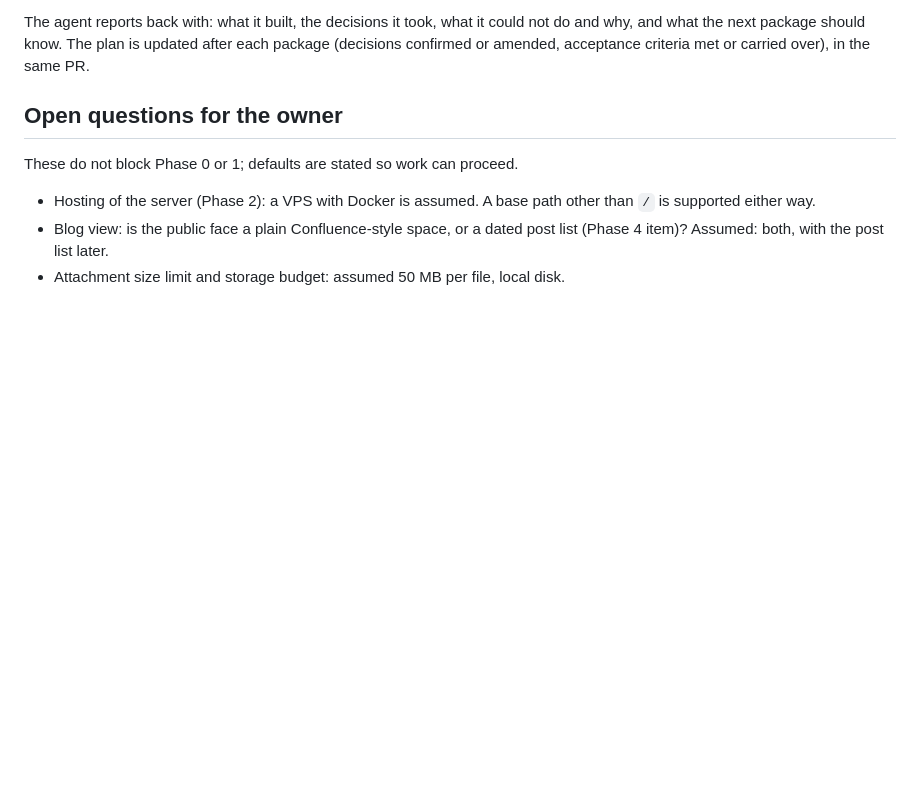
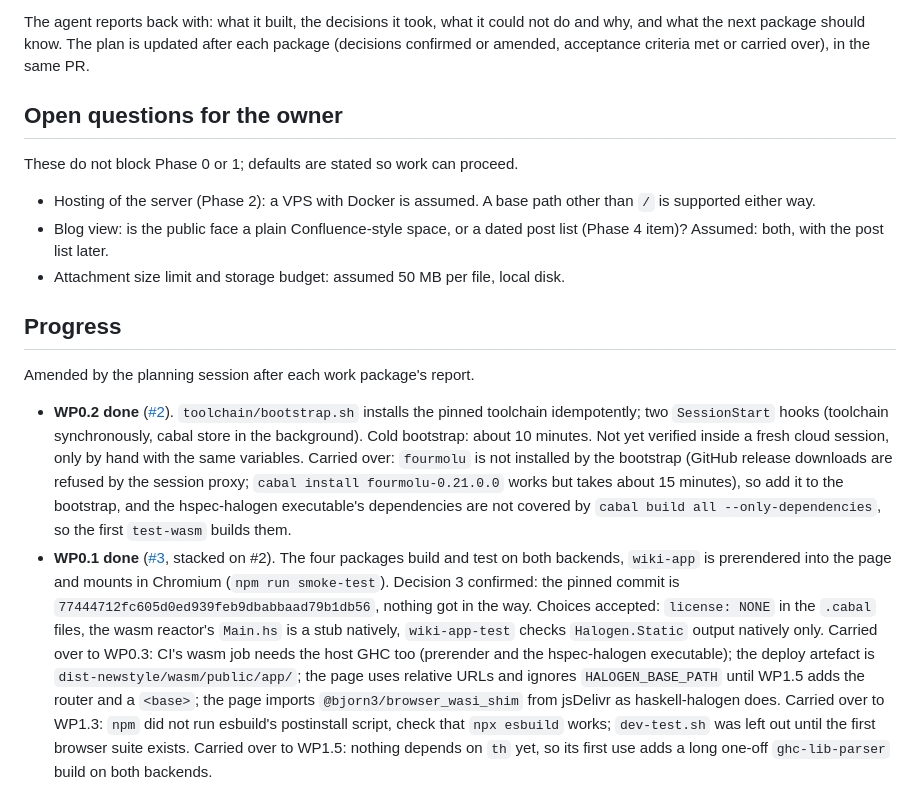
Before and after one commit to Swordlash/blog, a Markdown page: docs/PLAN.md, the part around the change. Rendered like a GitHub page; blank space fills up the shorter version.

Commit message:
Record what Phase 0's first two packages found
The plan carries a progress section now, so the next brief can be
written from one document: what WP0.2 and WP0.1 delivered, what was
confirmed, and what each left for WP0.3 and Phase 1.

Co-Authored-By: Claude Fable 5.1 <noreply@anthropic.com>
Claude-Session: https://claude.ai/code/session_01EhKQmvEmtoEN2dybseS9GJ

```diff
--- a/docs/PLAN.md
+++ b/docs/PLAN.md
@@ -246,3 +246,31 @@ These do not block Phase 0 or 1; defaults are stated so work can proceed.
 - Blog view: is the public face a plain Confluence-style space, or a dated post list
   (Phase 4 item)? Assumed: both, with the post list later.
 - Attachment size limit and storage budget: assumed 50 MB per file, local disk.
+
+## Progress
+
+Amended by the planning session after each work package's report.
+
+- **WP0.2 done** ([#2](https://github.com/Swordlash/blog/pull/2)). `toolchain/bootstrap.sh`
+  installs the pinned toolchain idempotently; two `SessionStart` hooks (toolchain
+  synchronously, cabal store in the background). Cold bootstrap: about 10 minutes. Not
+  yet verified inside a fresh cloud session, only by hand with the same variables.
+  Carried over: `fourmolu` is not installed by the bootstrap (GitHub release downloads are
+  refused by the session proxy; `cabal install fourmolu-0.21.0.0` works but takes about
+  15 minutes), so add it to the bootstrap, and the hspec-halogen executable's
+  dependencies are not covered by `cabal build all --only-dependencies`, so the first
+  `test-wasm` builds them.
+- **WP0.1 done** ([#3](https://github.com/Swordlash/blog/pull/3), stacked on #2). The four
+  packages build and test on both backends, `wiki-app` is prerendered into the page and
+  mounts in Chromium (`npm run smoke-test`). Decision 3 confirmed: the pinned commit is
+  `77444712fc605d0ed939feb9dbabbaad79b1db56`, nothing got in the way. Choices accepted:
+  `license: NONE` in the `.cabal` files, the wasm reactor's `Main.hs` is a stub natively,
+  `wiki-app-test` checks `Halogen.Static` output natively only. Carried over to WP0.3: CI's
+  wasm job needs the host GHC too (prerender and the hspec-halogen executable); the deploy
+  artefact is `dist-newstyle/wasm/public/app/`; the page uses relative URLs and ignores
+  `HALOGEN_BASE_PATH` until WP1.5 adds the router and a `<base>`; the page imports
+  `@bjorn3/browser_wasi_shim` from jsDelivr as haskell-halogen does. Carried over to
+  WP1.3: `npm` did not run esbuild's postinstall script, check that `npx esbuild` works;
+  `dev-test.sh` was left out until the first browser suite exists. Carried over to WP1.5:
+  nothing depends on `th` yet, so its first use adds a long one-off `ghc-lib-parser`
+  build on both backends.
```
